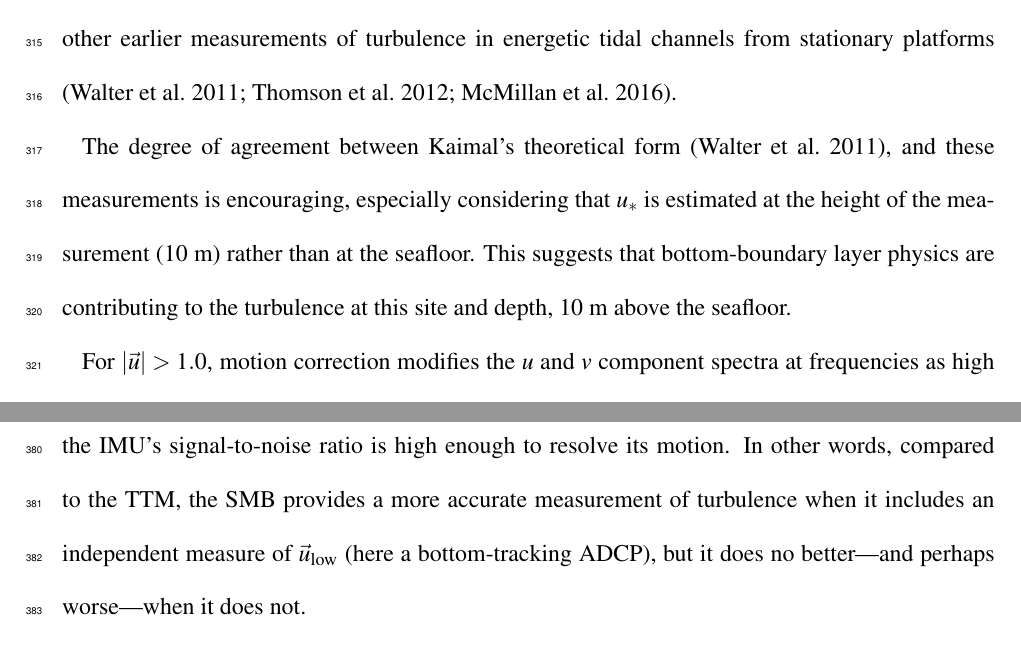
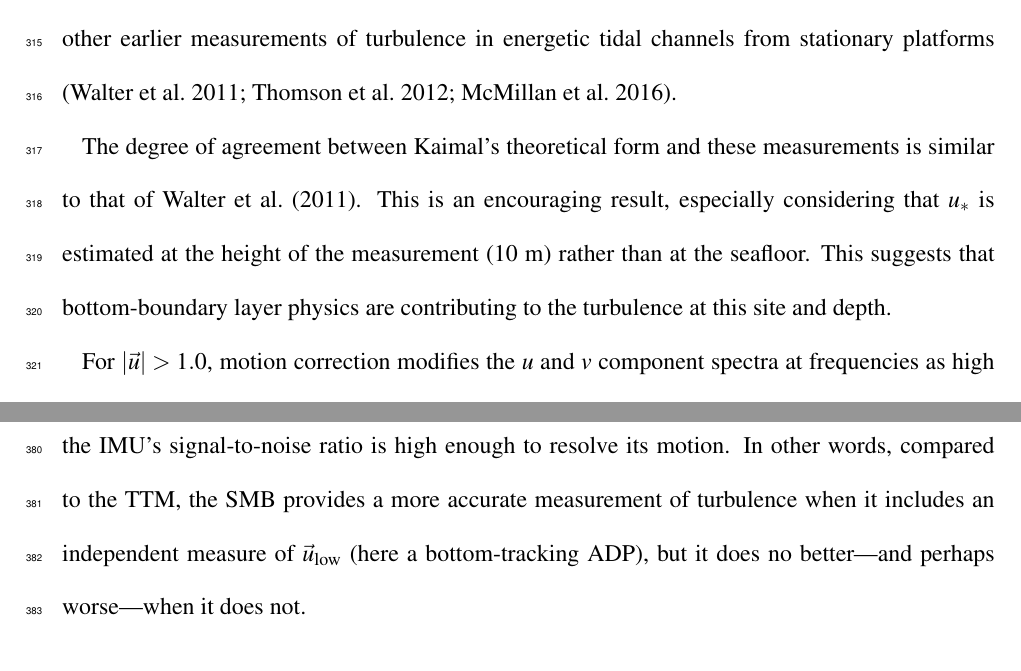
Before and after one commit to lkilcher/imuadv, a LaTeX document (Kilcher_etal_IMU-ADV.tex, which reads results.tex): two parts of pages 15 and 18 of 50, joined at a grey line, cut so that both start at the same text. Compiled offline with pdfLaTeX.

Commit message:
Clean up.

```diff
--- a/results.tex
+++ b/results.tex
@@ -25,7 +25,7 @@ As discussed in detail in Part 1, the mooring motion of the TTM, $\spec{\uhead}$
 
 The mooring motion contaminates the uncorrected ADV measurements of velocity, $\spec{\umeas}$, whenever the amplitude of the motion is similar to or greater than the amplitude of the turbulence. Fortunately, much of this motion can be removed using the IMU's motion signals as detailed in Section \ref{sec:methods}. Lacking an independent measurement of turbulence velocity at this site, we interpret the agreement of these spectra with turbulence theory as evidence that motion correction has improved the velocity measurements. In particular, at high frequencies ($f>0.3$ Hz) for each mean-flow speed, the spectra decay with a $f^{-5/3}$ slope and have equal amplitude across the velocity components. These results are consistent with \citeauthor{Kolmogorov1941c}'s (1941) theory of isotropic turbulence, and are consistent with the semi-empirical spectral form of \cite{Kaimal++1972}, and other earlier measurements of turbulence in energetic tidal channels from stationary platforms \cite[]{Walter++2011, Thomson++2012, McMillan++2016}.
 
-The degree of agreement between Kaimal's theoretical form \cite[][]{Walter++2011}, and these measurements is encouraging, especially considering that $\ustar$ is estimated at the height of the measurement (10 m) rather than at the seafloor. This suggests that bottom-boundary layer physics are contributing to the turbulence at this site and depth, 10 m above the seafloor.
+The degree of agreement between Kaimal's theoretical form and these measurements is similar to that of \cite{Walter++2011}. This is an encouraging result, especially considering that $\ustar$ is estimated at the height of the measurement (10 m) rather than at the seafloor. This suggests that bottom-boundary layer physics are contributing to the turbulence at this site and depth.
 
 For $|\ue|>1.0$, motion correction modifies the $u$ and $v$ component spectra at frequencies as high as 3 Hz. This outcome indicates that in order for motion correction to be effective, synchronization between the ADV and IMU needs to be within 1/3 s or better. This suggests that asynchronous approaches to motion correction may be challenging, especially considering that the clock drift of some instrumentation can be as high as a few seconds per day. By integrating the IMU data into the ADV data stream, the Nortek ADV-IMU achieves a synchronization to within 1e-2 s.
 
@@ -55,13 +55,7 @@ Spectra of SMB motion have broader peaks, with a maximum amplitude that is appro
 
 Like the TTM, the motion-corrected spectra from the SMB are consistent with turbulence theory and previous observations. Most importantly, there is an improvement in the quality of the motion-corrected spectra compared to the TTM. In particular, the persistent motion contamination peaks are completely removed. That is, this measurement system provides an accurate estimate of the turbulence spectra at this location from low frequencies to more than 1 Hz---well into the inertial subrange---for all three components of velocity.
 
-Note that this level of accuracy cannot be obtained without the independent estimate of $\ulow$. If we assume that $\ulow=0$, a similar plot to Figure \ref{fig:spec:sm} (not shown) reveals persistent motion-contamination peaks and troughs in the $u$ and $v$ spectra regardless of the choice of $f_a$. This assumption indicates that the low-frequency motion of the SMB is below a threshold in which the IMU's signal-to-noise ratio is high enough to resolve its motion. In other words, compared to the TTM, the SMB provides a more accurate measurement of turbulence when it includes an independent measure of $\ulow$ (here a bottom-tracking ADCP), but it does no better---and perhaps worse---when it does not.
-% * <sheri> 2016-10-21T00:00:00.000Z:
-%
-% Please define "ADCP" in the last sentence in the above paragraph - and put the acronym in parentheses after the definition.
-%
-% ^.
-
+Note that this level of accuracy cannot be obtained without the independent estimate of $\ulow$. If we assume that $\ulow=0$, a similar plot to Figure \ref{fig:spec:sm} (not shown) reveals persistent motion-contamination peaks and troughs in the $u$ and $v$ spectra regardless of the choice of $f_a$. This assumption indicates that the low-frequency motion of the SMB is below a threshold in which the IMU's signal-to-noise ratio is high enough to resolve its motion. In other words, compared to the TTM, the SMB provides a more accurate measurement of turbulence when it includes an independent measure of $\ulow$ (here a bottom-tracking ADP), but it does no better---and perhaps worse---when it does not.
 
 \subsection{Torpedo spectra}
 
```
Also changed, not shown: measurements.tex (+1 -1 lines).
